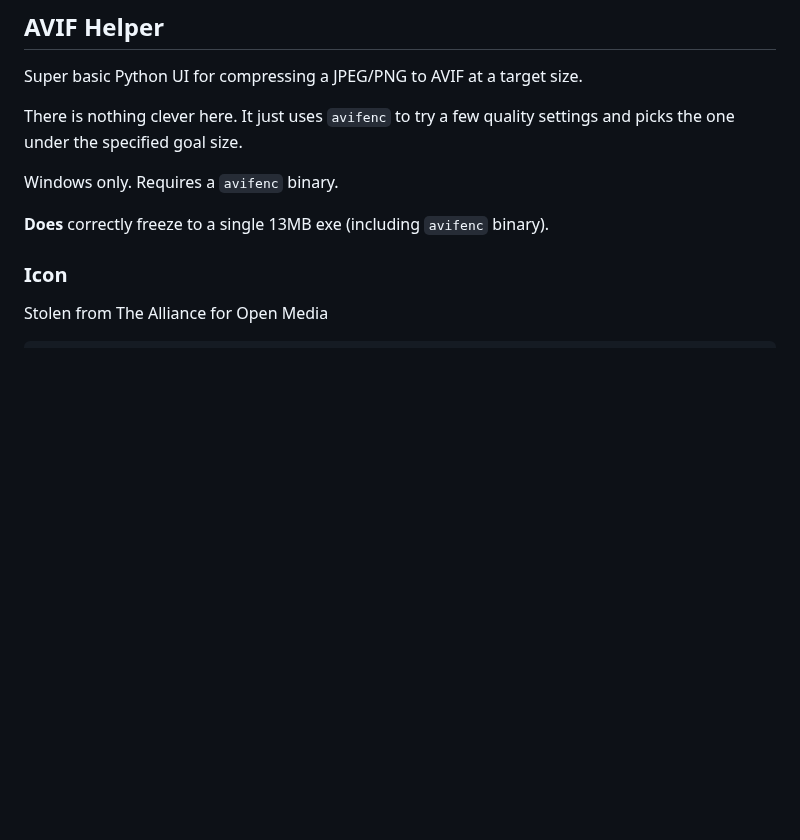
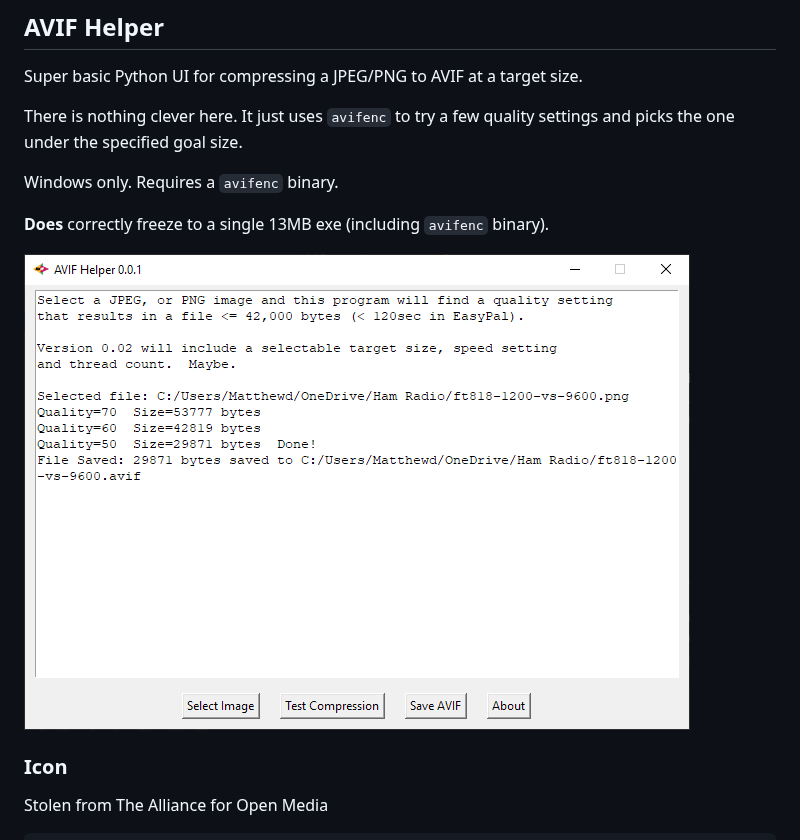
Before and after one commit to mdavey/avifhelper, a Markdown page: README.md, the part around the change. GitHub-like rendering; pictures changed too: screenshot.png (added); blank space fills up the shorter version.

Commit message:
added screenshot
maybe

```diff
--- a/README.md
+++ b/README.md
@@ -8,6 +8,9 @@ specified goal size.
 Windows only.  Requires a `avifenc` binary.
 
 **Does** correctly freeze to a single 13MB exe (including `avifenc` binary).
+
+![screenshot](screenshot.png)
+
 
 ### Icon
 
```
